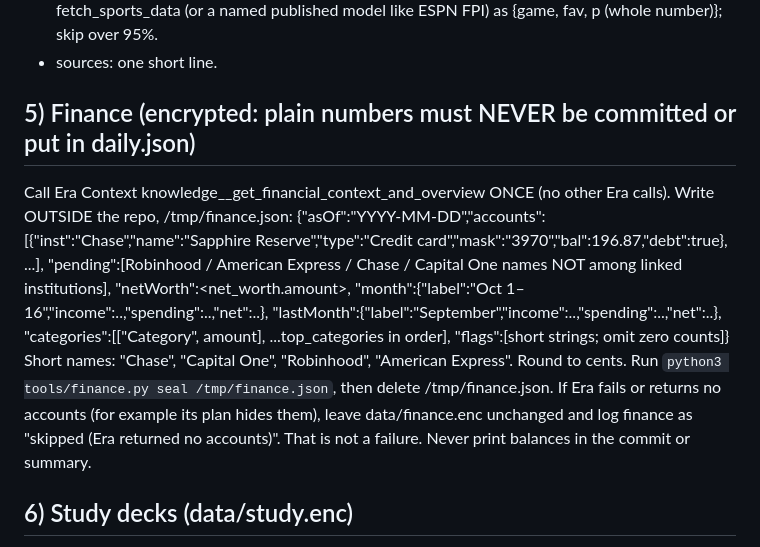
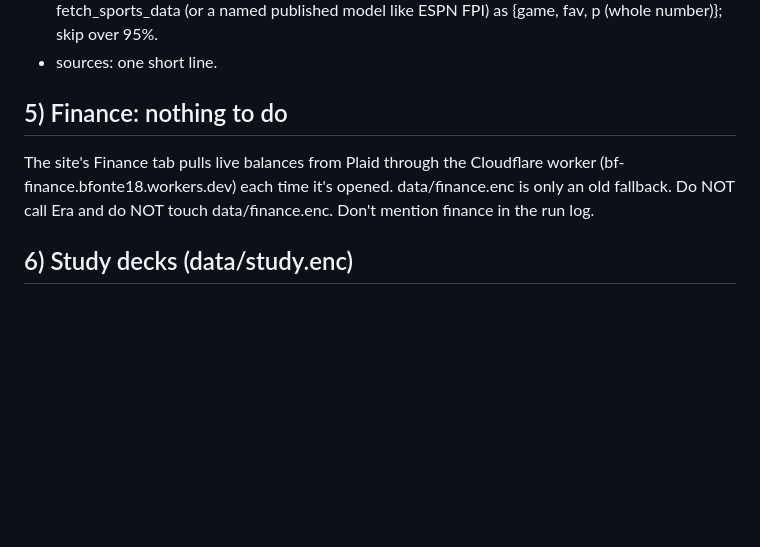
Before and after one commit to braedenfonte/braedenfonte.github.io, a Markdown page: routines/morning-update.md, the part around the change. Rendered like a GitHub page; blank space fills up the shorter version.

Commit message:
Morning update: drop the Era finance step (Finance tab is live via Plaid)
Co-Authored-By: Claude Opus 5.5 <noreply@anthropic.com>
Claude-Session: https://claude.ai/code/session_0161HzxLFeNJDg2wLBr6ZiKR

```diff
--- a/routines/morning-update.md
+++ b/routines/morning-update.md
@@ -51,18 +51,10 @@ bestTime, gettingThere (from New York), tip. Verify every fact. Append the name
   (or a named published model like ESPN FPI) as {game, fav, p (whole number)}; skip over 95%.
 - sources: one short line.
 
-## 5) Finance (encrypted: plain numbers must NEVER be committed or put in daily.json)
-Call Era Context knowledge__get_financial_context_and_overview ONCE (no other Era calls). Write OUTSIDE
-the repo, /tmp/finance.json:
-{"asOf":"YYYY-MM-DD","accounts":[{"inst":"Chase","name":"Sapphire Reserve","type":"Credit card","mask":"3970","bal":196.87,"debt":true}, ...],
- "pending":[Robinhood / American Express / Chase / Capital One names NOT among linked institutions],
- "netWorth":<net_worth.amount>, "month":{"label":"Oct 1–16","income":..,"spending":..,"net":..},
- "lastMonth":{"label":"September","income":..,"spending":..,"net":..},
- "categories":[["Category", amount], ...top_categories in order], "flags":[short strings; omit zero counts]}
-Short names: "Chase", "Capital One", "Robinhood", "American Express". Round to cents.
-Run `python3 tools/finance.py seal /tmp/finance.json`, then delete /tmp/finance.json. If Era fails or
-returns no accounts (for example its plan hides them), leave data/finance.enc unchanged and log finance as
-"skipped (Era returned no accounts)". That is not a failure. Never print balances in the commit or summary.
+## 5) Finance: nothing to do
+The site's Finance tab pulls live balances from Plaid through the Cloudflare worker
+(bf-finance.bfonte18.workers.dev) each time it's opened. data/finance.enc is only an old fallback.
+Do NOT call Era and do NOT touch data/finance.enc. Don't mention finance in the run log.
 
 ## 6) Study decks (data/study.enc)
 Courses: MA486 ("Python"), MA481X ("Optimization"), MA376 ("Stats"), EM481 ("Simulation"), SS388 ("Macro").
```
